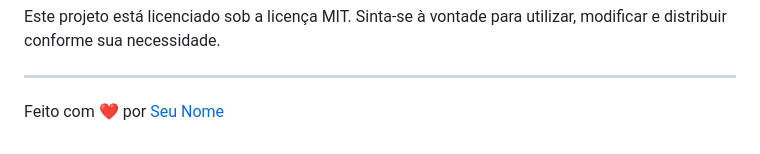
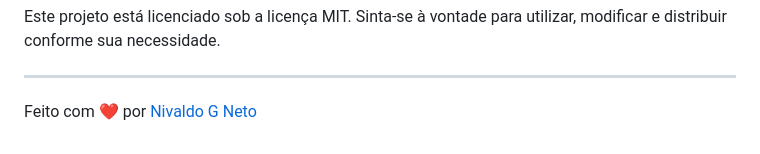
Before and after one commit to Nivaldo-Nilngn/jogo-da-memoria, a Markdown page: README.md, the part around the change. GitHub-like rendering.

```diff
--- a/README.md
+++ b/README.md
@@ -58,4 +58,4 @@ Este projeto está licenciado sob a licença MIT. Sinta-se à vontade para utili
 
 ---
 
-Feito com ❤️ por [Seu Nome](https://github.com/seu-usuario)
+Feito com ❤️ por [Nivaldo G Neto](https://github.com/nivaldo-nilngn)
```
